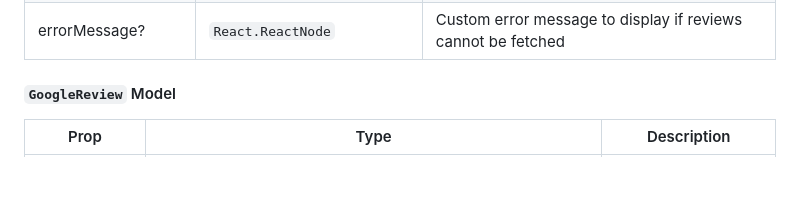
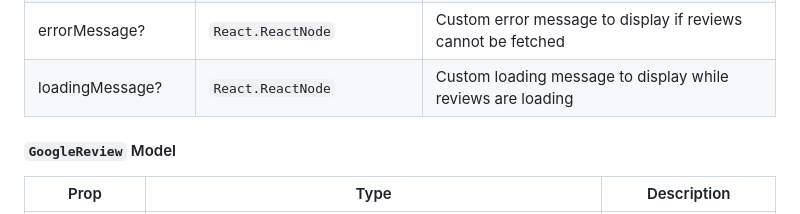
Before and after one commit to Featurable/react-google-reviews, a Markdown page: README.md, the part around the change. Rendered like a GitHub page; blank space fills up the shorter version.

Commit message:
update loading message documentation

```diff
--- a/README.md
+++ b/README.md
@@ -245,6 +245,7 @@ Please see the documentation for a list of CSS properties and examples of how to
 | totalReviewCount? | `number` | Total number of reviews on Google Business profile. This is automatically fetched if using `featurableId`. Otherwise, this is required if passing reviews manually and `structuredData` is true. |
 | averageRating? | `number` | Average rating for Google Business profile. This is automatically fetched if using `featurableId`. Otherwise, this is required if passing reviews manually and `structuredData` is true. |
 | errorMessage? | `React.ReactNode` | Custom error message to display if reviews cannot be fetched |
+| loadingMessage? | `React.ReactNode` | Custom loading message to display while reviews are loading |
 
 #### `GoogleReview` Model
 
```
